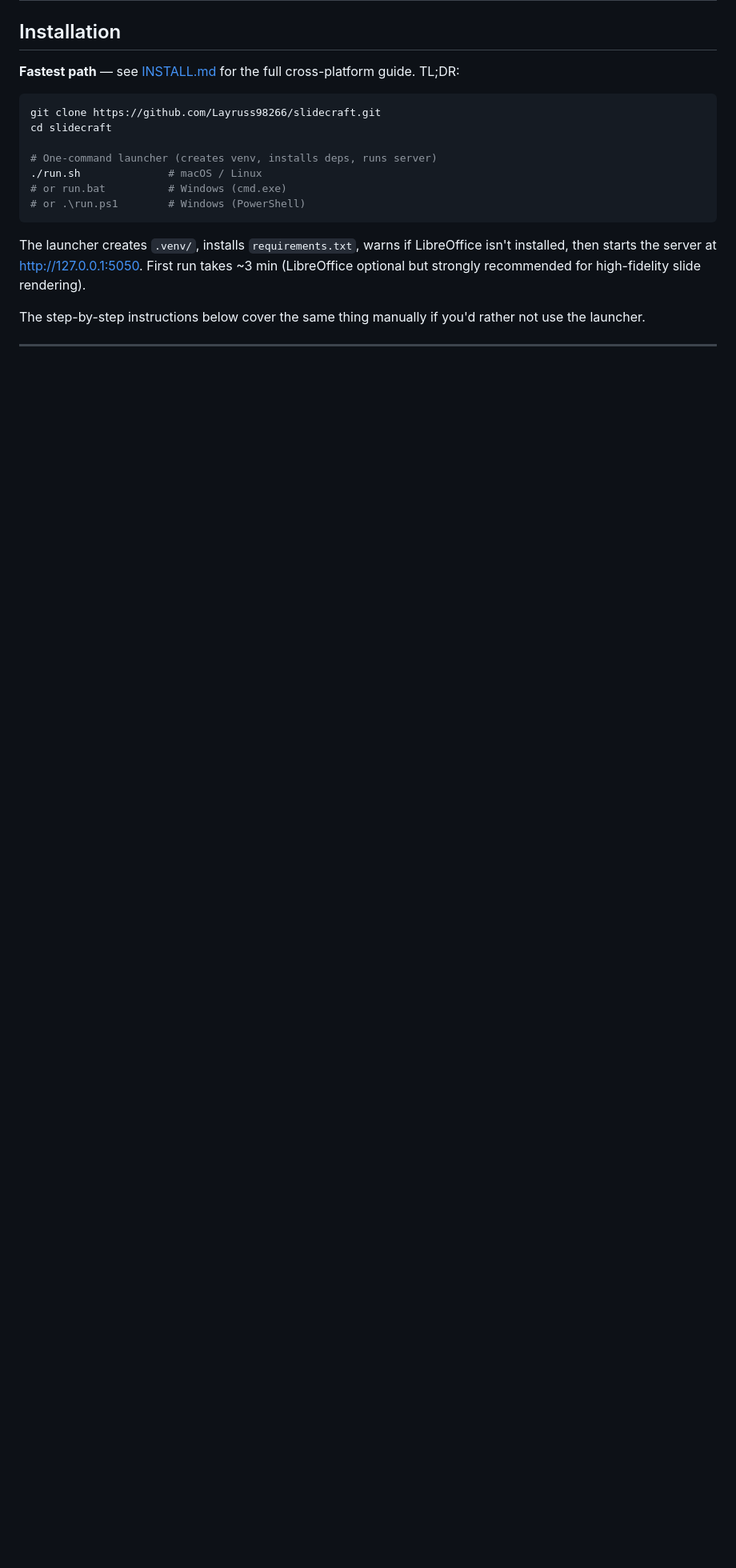
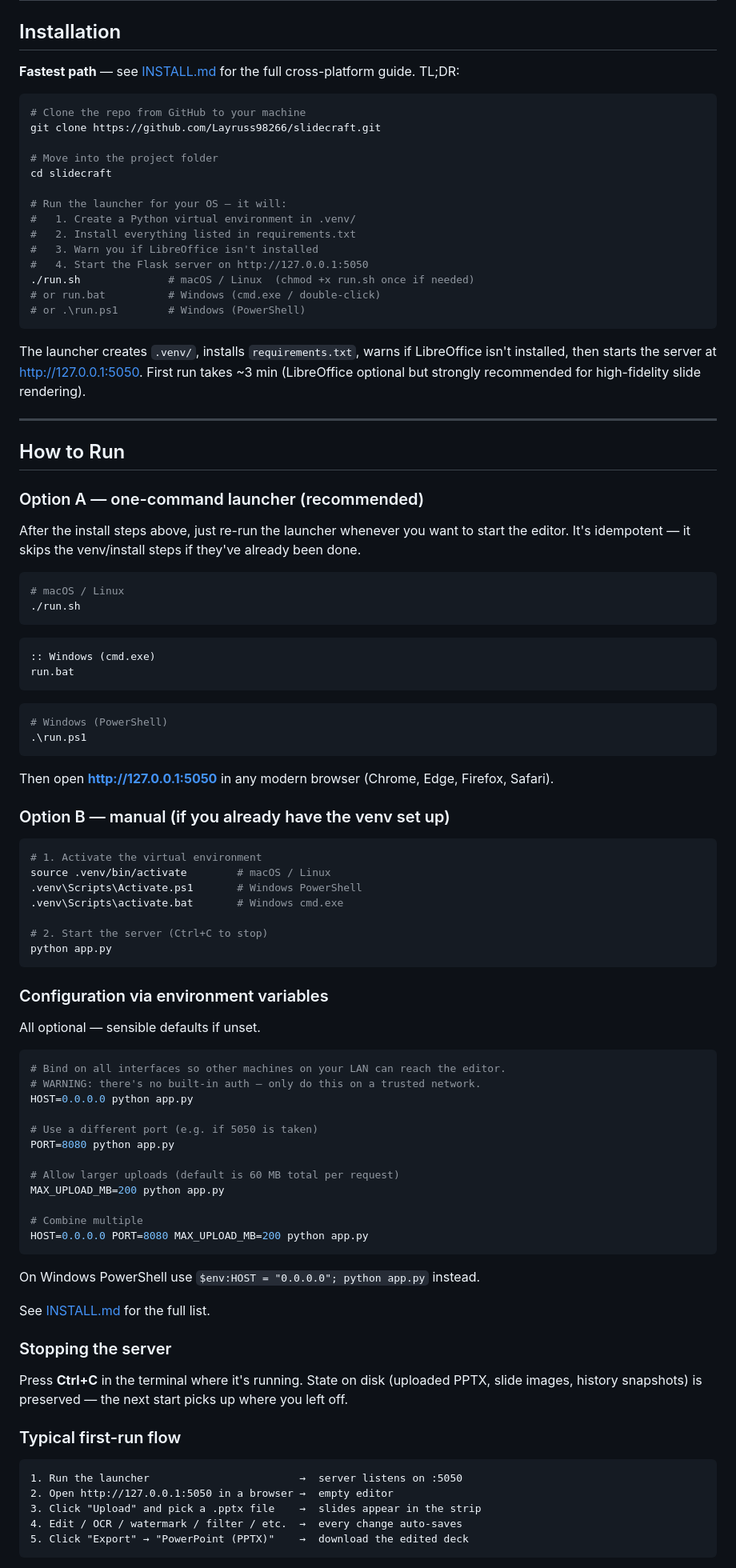
Before and after one commit to Layruss98266/slidecraft, a Markdown page: README.md, the part around one of its changes. Shown at 80% size. GitHub-like rendering; blank space fills up the shorter version.

Commit message:
docs: expand README with annotated 'How to Run' section
- Install snippet now has line-by-line comments explaining what each
  command does (clone, cd, launcher behaviour).
- New 'How to Run' section covers three paths:
    A. The one-command launcher (run.sh / run.bat / run.ps1)
    B. Manual: activate venv + python app.py
    C. Env var configuration (HOST / PORT / MAX_UPLOAD_MB) with PowerShell
       and POSIX examples
- Documents the stop sequence and a typical first-run flow so a new user
  knows what to do after the server starts.

````diff
--- a/README.md
+++ b/README.md
@@ -201,15 +201,95 @@ Built with Flask + vanilla JS. No React, no build step. Just `python app.py` and
 **Fastest path** — see [INSTALL.md](INSTALL.md) for the full cross-platform guide. TL;DR:
 
 ```bash
+# Clone the repo from GitHub to your machine
 git clone https://github.com/Layruss98266/slidecraft.git
+
+# Move into the project folder
 cd slidecraft
 
-# One-command launcher (creates venv, installs deps, runs server)
-./run.sh              # macOS / Linux
-# or run.bat          # Windows (cmd.exe)
+# Run the launcher for your OS — it will:
+#   1. Create a Python virtual environment in .venv/
+#   2. Install everything listed in requirements.txt
+#   3. Warn you if LibreOffice isn't installed
+#   4. Start the Flask server on http://127.0.0.1:5050
+./run.sh              # macOS / Linux  (chmod +x run.sh once if needed)
+# or run.bat          # Windows (cmd.exe / double-click)
 # or .\run.ps1        # Windows (PowerShell)
 ```
 
 The launcher creates `.venv/`, installs `requirements.txt`, warns if LibreOffice isn't installed, then starts the server at http://127.0.0.1:5050. First run takes ~3 min (LibreOffice optional but strongly recommended for high-fidelity slide rendering).
 
-The step-by-step instructions below cover the same thing manually if you'd rather not use the launcher.
+---
+
+## How to Run
+
+### Option A — one-command launcher (recommended)
+
+After the install steps above, just re-run the launcher whenever you want to start the editor. It's idempotent — it skips the venv/install steps if they've already been done.
+
+```bash
+# macOS / Linux
+./run.sh
+```
+
+```cmd
+:: Windows (cmd.exe)
+run.bat
+```
+
+```powershell
+# Windows (PowerShell)
+.\run.ps1
+```
+
+Then open **http://127.0.0.1:5050** in any modern browser (Chrome, Edge, Firefox, Safari).
+
+### Option B — manual (if you already have the venv set up)
+
+```bash
+# 1. Activate the virtual environment
+source .venv/bin/activate        # macOS / Linux
+.venv\Scripts\Activate.ps1       # Windows PowerShell
+.venv\Scripts\activate.bat       # Windows cmd.exe
+
+# 2. Start the server (Ctrl+C to stop)
+python app.py
+```
+
+### Configuration via environment variables
+
+All optional — sensible defaults if unset.
+
+```bash
+# Bind on all interfaces so other machines on your LAN can reach the editor.
+# WARNING: there's no built-in auth — only do this on a trusted network.
+HOST=0.0.0.0 python app.py
+
+# Use a different port (e.g. if 5050 is taken)
+PORT=8080 python app.py
+
+# Allow larger uploads (default is 60 MB total per request)
+MAX_UPLOAD_MB=200 python app.py
+
+# Combine multiple
+HOST=0.0.0.0 PORT=8080 MAX_UPLOAD_MB=200 python app.py
+```
+
+On Windows PowerShell use `$env:HOST = "0.0.0.0"; python app.py` instead.
+
+See [INSTALL.md](INSTALL.md#configuration-via-environment-variables) for the full list.
+
+### Stopping the server
+
+Press **Ctrl+C** in the terminal where it's running. State on disk (uploaded PPTX, slide images, history snapshots) is preserved — the next start picks up where you left off.
+
+### Typical first-run flow
+
+```
+1. Run the launcher                        →  server listens on :5050
+2. Open http://127.0.0.1:5050 in a browser →  empty editor
+3. Click "Upload" and pick a .pptx file    →  slides appear in the strip
+4. Edit / OCR / watermark / filter / etc.  →  every change auto-saves
+5. Click "Export" → "PowerPoint (PPTX)"    →  download the edited deck
+```
+
````
Also changed, not shown: other parts of README.md (+1 -0 lines).
